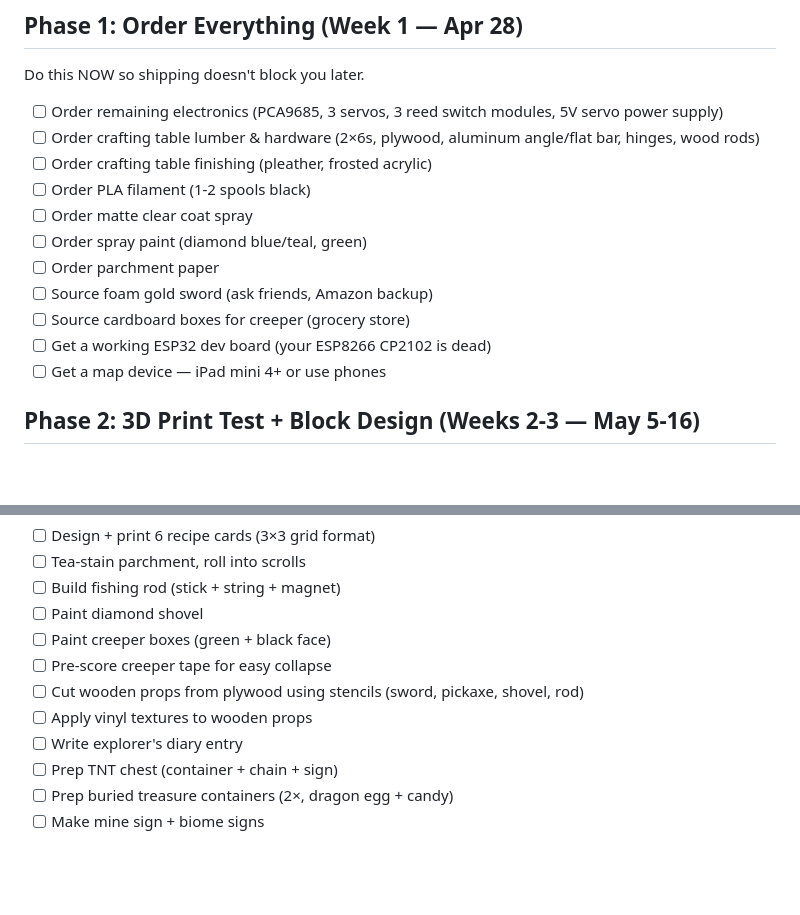
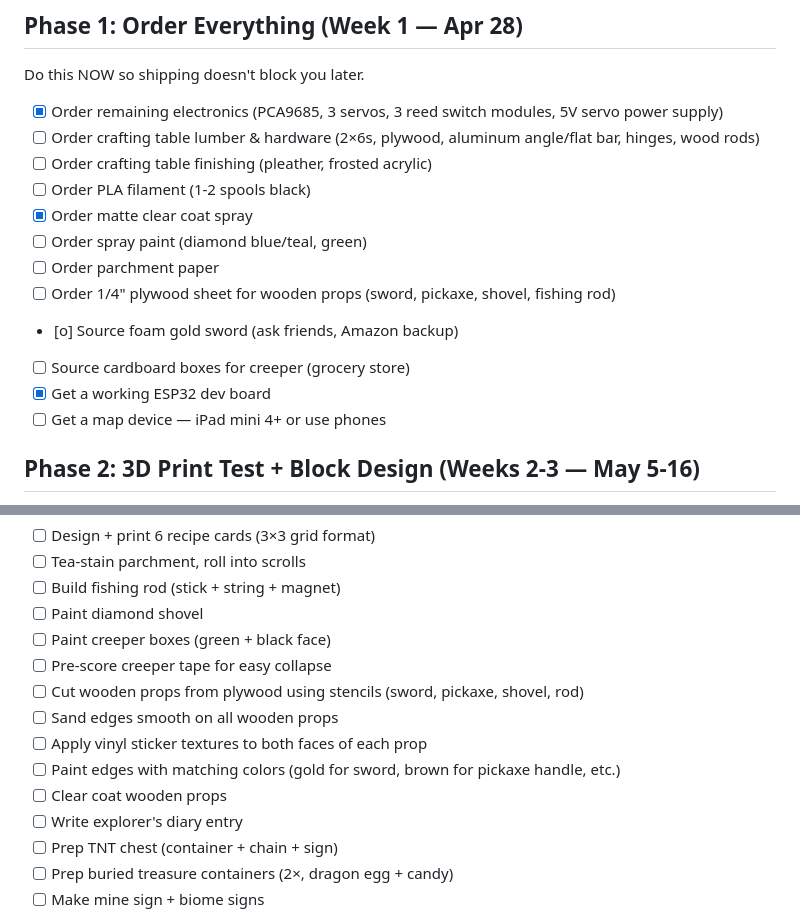
Before and after one commit to mchirlin/camping-escape-room, a Markdown page: 09-budget-and-timeline/TIMELINE.md, 2 parts joined by grey strips. Drawn GitHub-style; blank space fills up the shorter version.

Commit message:
Add plywood wooden props to ordering and timeline (sword, pickaxe, shovel, rod)

```diff
--- a/09-budget-and-timeline/TIMELINE.md
+++ b/09-budget-and-timeline/TIMELINE.md
@@ -6,16 +6,17 @@
 
 Do this NOW so shipping doesn't block you later.
 
-- [ ] Order remaining electronics (PCA9685, 3 servos, 3 reed switch modules, 5V servo power supply)
+- [x] Order remaining electronics (PCA9685, 3 servos, 3 reed switch modules, 5V servo power supply)
 - [ ] Order crafting table lumber & hardware (2×6s, plywood, aluminum angle/flat bar, hinges, wood rods)
 - [ ] Order crafting table finishing (pleather, frosted acrylic)
 - [ ] Order PLA filament (1-2 spools black)
-- [ ] Order matte clear coat spray
+- [x] Order matte clear coat spray
 - [ ] Order spray paint (diamond blue/teal, green)
 - [ ] Order parchment paper
-- [ ] Source foam gold sword (ask friends, Amazon backup)
+- [ ] Order 1/4" plywood sheet for wooden props (sword, pickaxe, shovel, fishing rod)
+- [o] Source foam gold sword (ask friends, Amazon backup)
 - [ ] Source cardboard boxes for creeper (grocery store)
-- [ ] Get a working ESP32 dev board (your ESP8266 CP2102 is dead)
+- [x] Get a working ESP32 dev board
 - [ ] Get a map device — iPad mini 4+ or use phones
 
 ## Phase 2: 3D Print Test + Block Design (Weeks 2-3 — May 5-16)
@@ -87,7 +88,10 @@ Quick builds, mostly crafting/painting.
 - [ ] Paint creeper boxes (green + black face)
 - [ ] Pre-score creeper tape for easy collapse
 - [ ] Cut wooden props from plywood using stencils (sword, pickaxe, shovel, rod)
-- [ ] Apply vinyl textures to wooden props
+- [ ] Sand edges smooth on all wooden props
+- [ ] Apply vinyl sticker textures to both faces of each prop
+- [ ] Paint edges with matching colors (gold for sword, brown for pickaxe handle, etc.)
+- [ ] Clear coat wooden props
 - [ ] Write explorer's diary entry
 - [ ] Prep TNT chest (container + chain + sign)
 - [ ] Prep buried treasure containers (2×, dragon egg + candy)
```
Also changed, not shown: TODO.md (+2 -0 lines).
